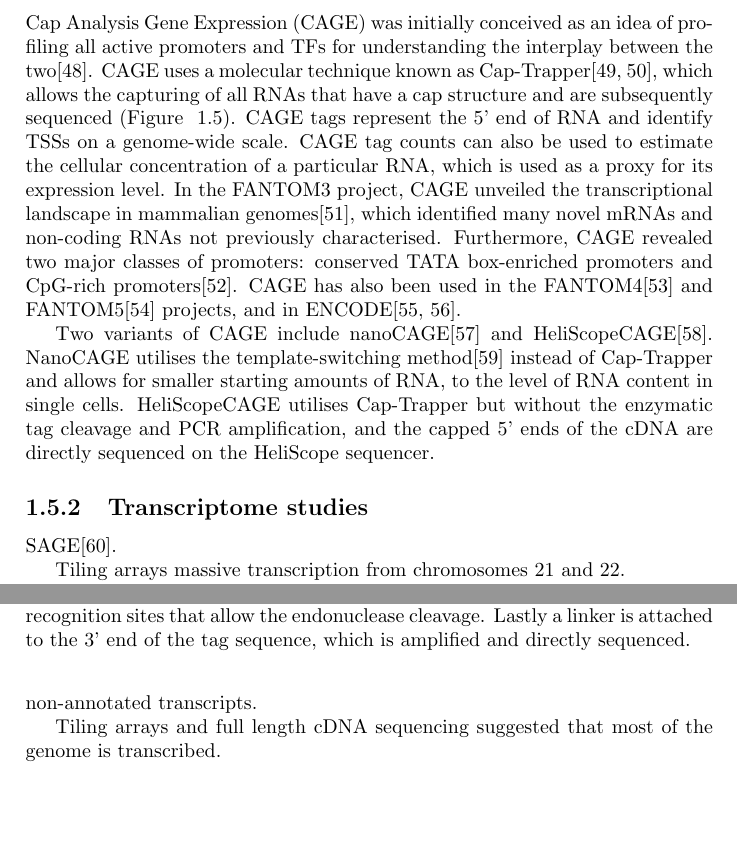
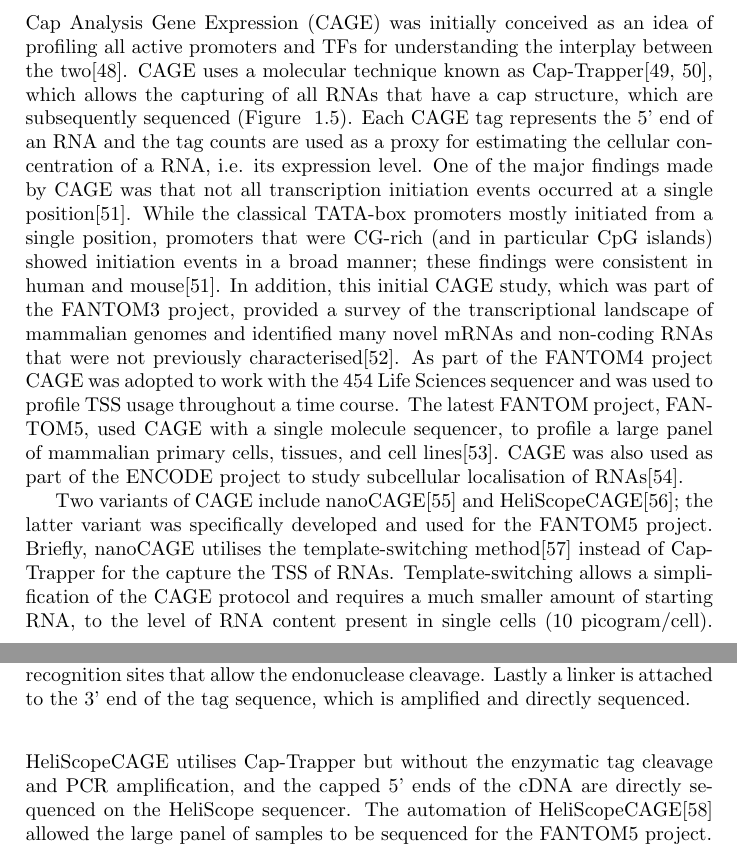
Before and after one commit to davetang/thesis, a LaTeX thesis (main.tex, which reads bibliography/reference.bib, chapter/introduction.tex): two parts of pages 17 and 18 of 76 before the commit and two parts of pages 17 and 18 of 75 after it, joined at a grey line, cut so that both start at the same text, the shorter picture padded with empty space. Compiled offline with pdfLaTeX.

Commit message:
Cap Analysis Gene Expression

```diff
--- a/bibliography/reference.bib
+++ b/bibliography/reference.bib
@@ -1,3 +6,8 @@
+   Volume="7",
+   Number="1",
+   Pages="e30809"
+}
+
 @Article{pmid11864602,
    Author="Cirillo, L. A.  and Lin, F. R.  and Cuesta, I.  and Friedman, D.  and Jarnik, M.  and Zaret, K. S. ",
    Title="{{O}pening of compacted chromatin by early developmental transcription factors {H}{N}{F}3 ({F}ox{A}) and {G}{A}{T}{A}-4}",
--- a/chapter/introduction.tex
+++ b/chapter/introduction.tex
@@ -97,9 +97,7 @@ RNA sequencing (RNA-Seq) is an application of next-gen sequencing used to catalo
 
 \subsection{Cap Analysis Gene Expression}
 
-Cap Analysis Gene Expression (CAGE) was initially conceived as an idea of profiling all active promoters and TFs for understanding the interplay between the two\cite{carninci2010capanalysis}. CAGE uses a molecular technique known as Cap-Trapper\cite{pmid8938445,pmid9179497}, which allows the capturing of all RNAs that have a cap structure and are subsequently sequenced (Figure ~\ref{fig:cage_protocol}). CAGE tags represent the 5' end of RNA and identify TSSs on a genome-wide scale. CAGE tag counts can also be used to estimate the cellular concentration of a particular RNA, which is used as a proxy for its expression level. In the FANTOM3 project, CAGE unveiled the transcriptional landscape in mammalian genomes\cite{pmid16141072}, which identified many novel mRNAs and non-coding RNAs not previously characterised. Furthermore, CAGE revealed two major classes of promoters: conserved TATA box-enriched promoters and CpG-rich promoters\cite{pmid16645617}. CAGE has also been used in the FANTOM4\cite{pmid19377474} and FANTOM5\cite{pmid24670764} projects, and in ENCODE\cite{pmid17571346, pmid22955620}.
-
-Two variants of CAGE include nanoCAGE\cite{pmid20543846} and HeliScopeCAGE\cite{pmid21596820}. NanoCAGE utilises the template-switching method\cite{pmid11314272} instead of Cap-Trapper and allows for smaller starting amounts of RNA, to the level of RNA content in single cells. HeliScopeCAGE utilises Cap-Trapper but without the enzymatic tag cleavage and PCR amplification, and the capped 5' ends of the cDNA are directly sequenced on the HeliScope sequencer.
+Cap Analysis Gene Expression (CAGE) was initially conceived as an idea of profiling all active promoters and TFs for understanding the interplay between the two\cite{carninci2010capanalysis}. CAGE uses a molecular technique known as Cap-Trapper\cite{pmid8938445,pmid9179497}, which allows the capturing of all RNAs that have a cap structure, which are subsequently sequenced (Figure ~\ref{fig:cage_protocol}). Each CAGE tag represents the 5' end of an RNA and the tag counts are used as a proxy for estimating the cellular concentration of a RNA, i.e. its expression level. One of the major findings made by CAGE was that not all transcription initiation events occurred at a single position\cite{pmid16645617}. While the classical TATA-box promoters mostly initiated from a single position, promoters that were CG-rich (and in particular CpG islands) showed initiation events in a broad manner; these findings were consistent in human and mouse\cite{pmid16645617}. In addition, this initial CAGE study, which was part of the FANTOM3 project, provided a survey of the transcriptional landscape of mammalian genomes and identified many novel mRNAs and non-coding RNAs that were not previously characterised\cite{pmid16141072}. As part of the FANTOM4 project CAGE was adopted to work with the 454 Life Sciences sequencer and was used to profile TSS usage throughout a time course. The latest FANTOM project, FANTOM5, used CAGE with a single molecule sequencer, to profile a large panel of mammalian primary cells, tissues, and cell lines\cite{pmid24670764}. CAGE was also used as part of the ENCODE project to study subcellular localisation of RNAs\cite{pmid22955620}.
 
 \begin{figure}[!ht]
    \centering
@@ -108,15 +106,11 @@ Two variants of CAGE include nanoCAGE\cite{pmid20543846} and HeliScopeCAGE\cite{
    \label{fig:cage_protocol}
 \end{figure}
 
-\subsection{Transcriptome studies}
+Two variants of CAGE include nanoCAGE\cite{pmid20543846} and HeliScopeCAGE\cite{pmid21596820}; the latter variant was specifically developed and used for the FANTOM5 project. Briefly, nanoCAGE utilises the template-switching method\cite{pmid11314272} instead of Cap-Trapper for the capture the TSS of RNAs. Template-switching allows a simplification of the CAGE protocol and requires a much smaller amount of starting RNA, to the level of RNA content present in single cells (10 picogram/cell). HeliScopeCAGE utilises Cap-Trapper but without the enzymatic tag cleavage and PCR amplification, and the capped 5' ends of the cDNA are directly sequenced on the HeliScope sequencer. The automation of HeliScopeCAGE\cite{pmid22303458} allowed the large panel of samples to be sequenced for the FANTOM5 project.
 
-SAGE\cite{pmid9008165}.
-
-Tiling arrays massive transcription from chromosomes 21 and 22.
+\subsection{Non-coding RNAs}
 
 RNA-Seq offers an unbiased view of the transcriptome since it does not rely on any genomic annotations, which has led to the discovery of previously non-annotated transcripts.
-
-Tiling arrays and full length cDNA sequencing suggested that most of the genome is transcribed.
 
 Catalogue of transcribed sequences such as the collection of mouse full length cDNAs by the FANTOM consortium revealed many transcripts of unknown function (TUFs)\cite{pmid16141072}. 38.6\% of the FANTOM3 mouse full-length cDNAs have very low coding potential (CPAT coding probability of less than 0.2) (Figure ~\ref{fig:fantom3_coding_prob})
 
```
Also changed, not shown: bibliography/reference.bib (5 more changed lines), chapter/introduction.tex (2 more changed lines).
